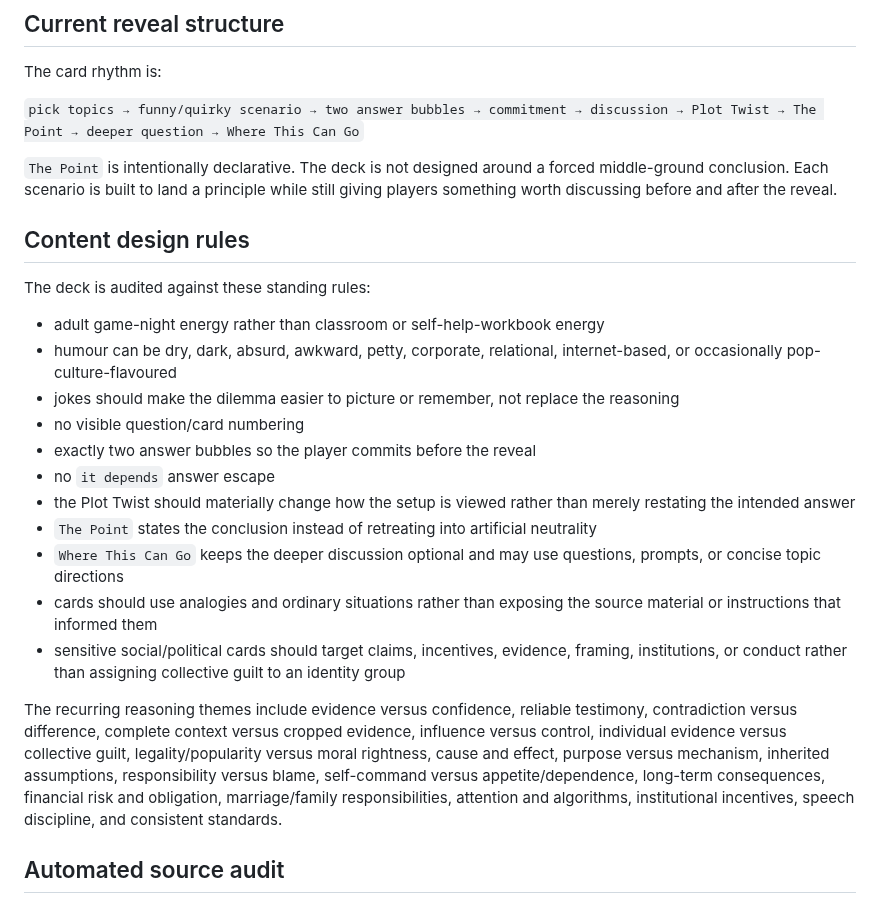
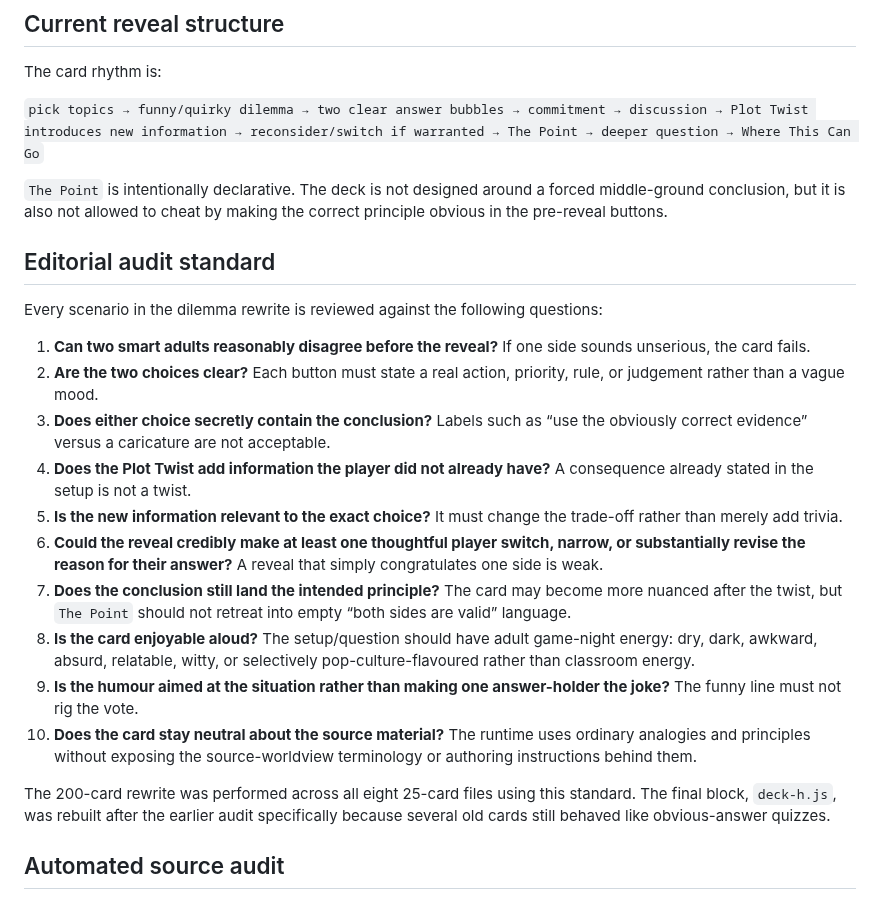
Before and after one commit to detratech/plot-twist, a Markdown page: VALIDATION.md, the part around one of its changes. GitHub-like rendering.

```diff
--- a/VALIDATION.md
+++ b/VALIDATION.md
@@ -31,27 +31,26 @@ Saved-card playback is independent of the current topic filter.
 
 The card rhythm is:
 
-`pick topics → funny/quirky scenario → two answer bubbles → commitment → discussion → Plot Twist → The Point → deeper question → Where This Can Go`
+`pick topics → funny/quirky dilemma → two clear answer bubbles → commitment → discussion → Plot Twist introduces new information → reconsider/switch if warranted → The Point → deeper question → Where This Can Go`
 
-`The Point` is intentionally declarative. The deck is not designed around a forced middle-ground conclusion. Each scenario is built to land a principle while still giving players something worth discussing before and after the reveal.
+`The Point` is intentionally declarative. The deck is not designed around a forced middle-ground conclusion, but it is also not allowed to cheat by making the correct principle obvious in the pre-reveal buttons.
 
-## Content design rules
+## Editorial audit standard
 
-The deck is audited against these standing rules:
+Every scenario in the dilemma rewrite is reviewed against the following questions:
 
-- adult game-night energy rather than classroom or self-help-workbook energy
-- humour can be dry, dark, absurd, awkward, petty, corporate, relational, internet-based, or occasionally pop-culture-flavoured
-- jokes should make the dilemma easier to picture or remember, not replace the reasoning
-- no visible question/card numbering
-- exactly two answer bubbles so the player commits before the reveal
-- no `it depends` answer escape
-- the Plot Twist should materially change how the setup is viewed rather than merely restating the intended answer
-- `The Point` states the conclusion instead of retreating into artificial neutrality
-- `Where This Can Go` keeps the deeper discussion optional and may use questions, prompts, or concise topic directions
-- cards should use analogies and ordinary situations rather than exposing the source material or instructions that informed them
-- sensitive social/political cards should target claims, incentives, evidence, framing, institutions, or conduct rather than assigning collective guilt to an identity group
+1. **Can two smart adults reasonably disagree before the reveal?** If one side sounds unserious, the card fails.
+2. **Are the two choices clear?** Each button must state a real action, priority, rule, or judgement rather than a vague mood.
+3. **Does either choice secretly contain the conclusion?** Labels such as “use the obviously correct evidence” versus a caricature are not acceptable.
+4. **Does the Plot Twist add information the player did not already have?** A consequence already stated in the setup is not a twist.
+5. **Is the new information relevant to the exact choice?** It must change the trade-off rather than merely add trivia.
+6. **Could the reveal credibly make at least one thoughtful player switch, narrow, or substantially revise the reason for their answer?** A reveal that simply congratulates one side is weak.
+7. **Does the conclusion still land the intended principle?** The card may become more nuanced after the twist, but `The Point` should not retreat into empty “both sides are valid” language.
+8. **Is the card enjoyable aloud?** The setup/question should have adult game-night energy: dry, dark, awkward, absurd, relatable, witty, or selectively pop-culture-flavoured rather than classroom energy.
+9. **Is the humour aimed at the situation rather than making one answer-holder the joke?** The funny line must not rig the vote.
+10. **Does the card stay neutral about the source material?** The runtime uses ordinary analogies and principles without exposing the source-worldview terminology or authoring instructions behind them.
 
-The recurring reasoning themes include evidence versus confidence, reliable testimony, contradiction versus difference, complete context versus cropped evidence, influence versus control, individual evidence versus collective guilt, legality/popularity versus moral rightness, cause and effect, purpose versus mechanism, inherited assumptions, responsibility versus blame, self-command versus appetite/dependence, long-term consequences, financial risk and obligation, marriage/family responsibilities, attention and algorithms, institutional incentives, speech discipline, and consistent standards.
+The 200-card rewrite was performed across all eight 25-card files using this standard. The final block, `deck-h.js`, was rebuilt after the earlier audit specifically because several old cards still behaved like obvious-answer quizzes.
 
 ## Automated source audit
 
```
Also changed, not shown: other parts of VALIDATION.md (+25 -20 lines).
